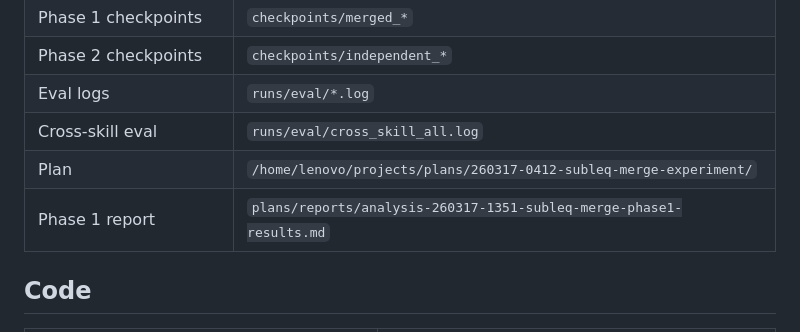
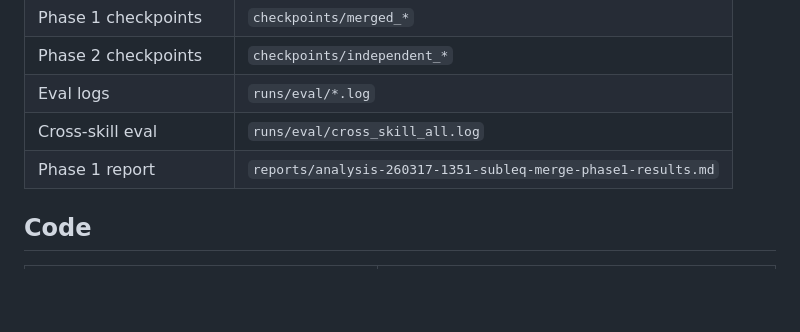
Before and after one commit to loveless2001/subleq-merge-experiments, a Markdown page: reports/analysis-260318-0137-subleq-merge-experiment-consolidated.md, the part around the change. GitHub-like rendering; blank space fills up the shorter version.

Commit message:
Update analysis-260318-0137-subleq-merge-experiment-consolidated.md
fixed path

```diff
--- a/reports/analysis-260318-0137-subleq-merge-experiment-consolidated.md
+++ b/reports/analysis-260318-0137-subleq-merge-experiment-consolidated.md
@@ -114,8 +114,7 @@ Effective rank (Shannon entropy of normalized singular values) measures how many
 | Phase 2 checkpoints | `checkpoints/independent_*` |
 | Eval logs | `runs/eval/*.log` |
 | Cross-skill eval | `runs/eval/cross_skill_all.log` |
-| Plan | `/home/lenovo/projects/plans/260317-0412-subleq-merge-experiment/` |
-| Phase 1 report | `plans/reports/analysis-260317-1351-subleq-merge-phase1-results.md` |
+| Phase 1 report | `reports/analysis-260317-1351-subleq-merge-phase1-results.md` |
 
 ## Code
 
```
